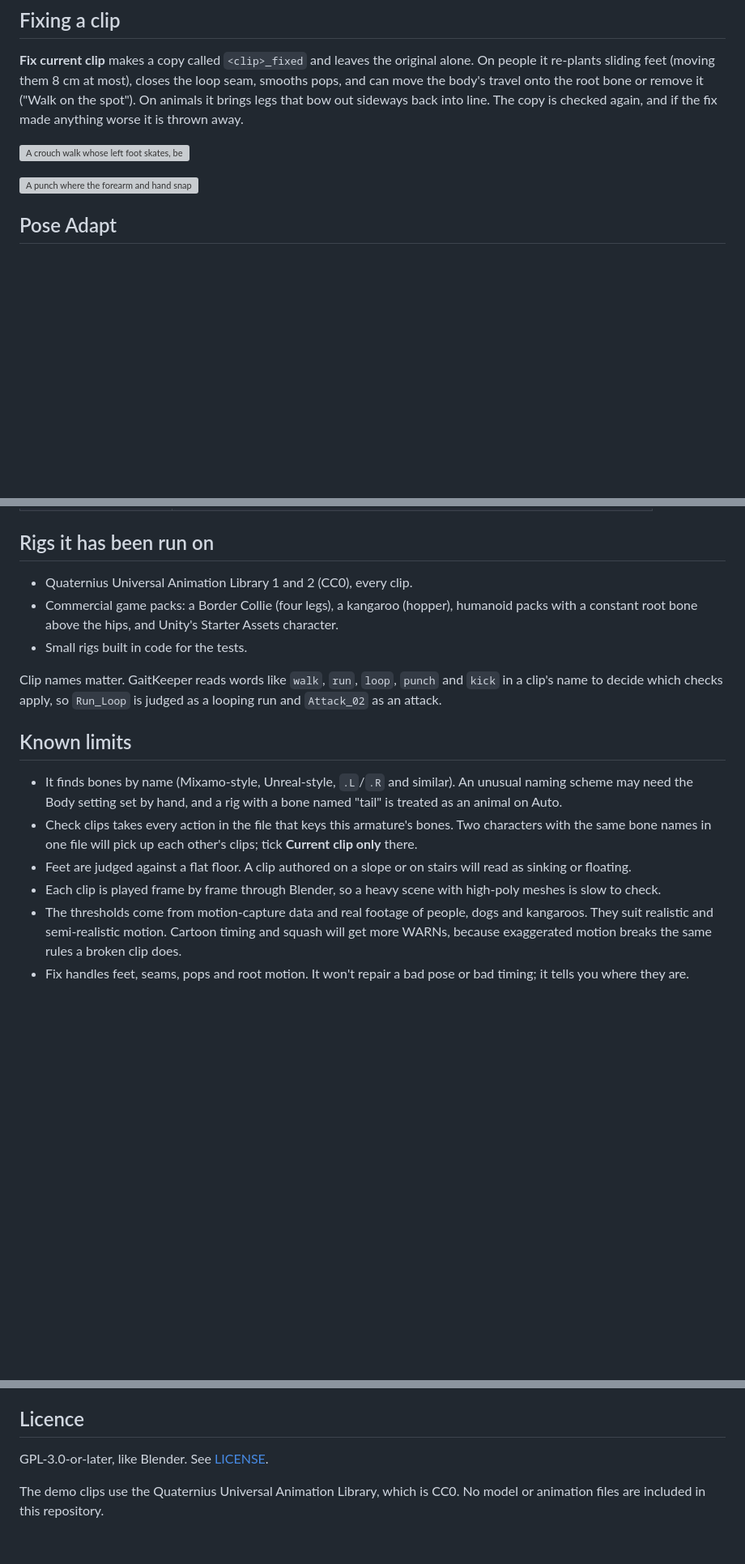
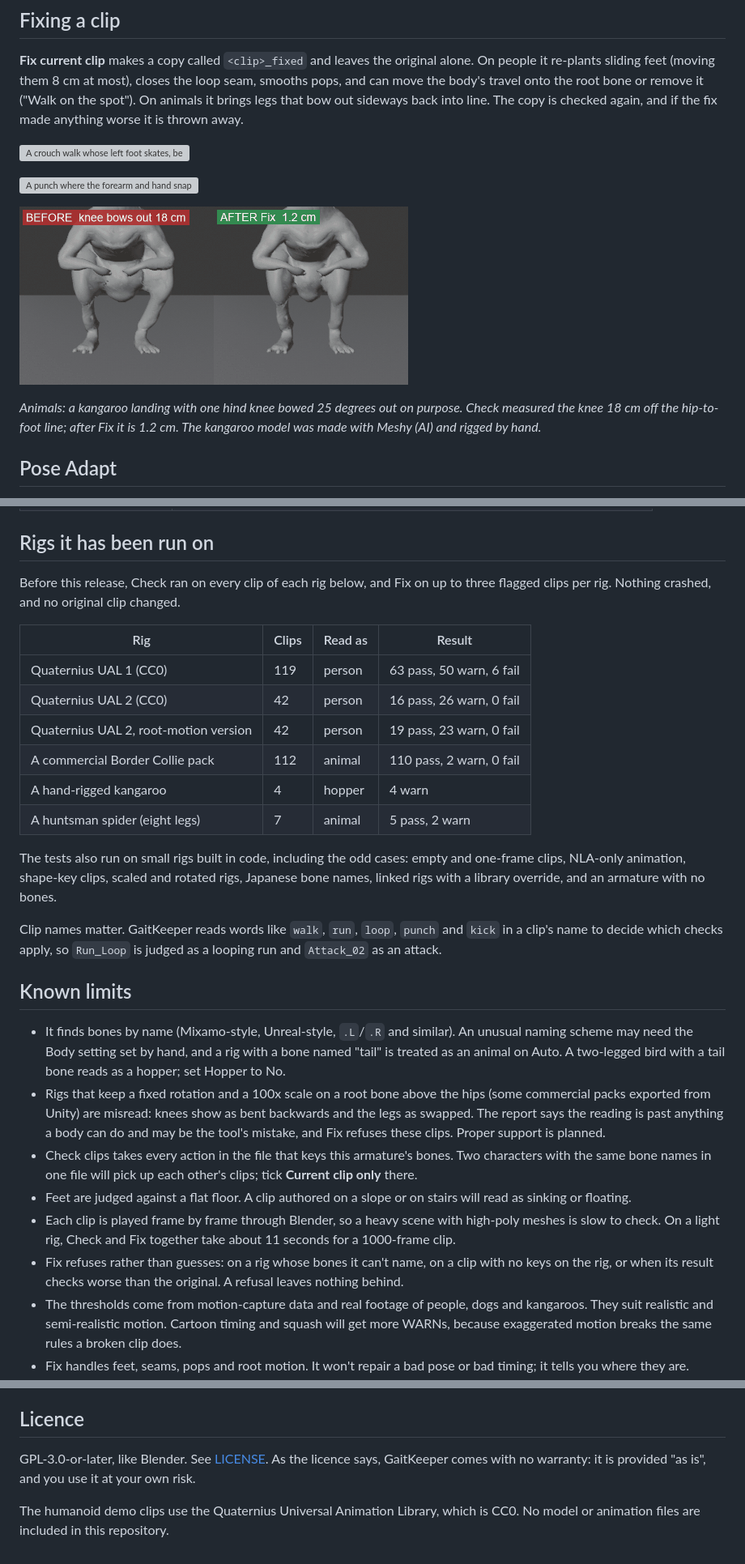
Before and after one commit to connor-ignites/gaitkeeper, a Markdown page: README.md, 3 parts joined by grey strips. Shown at 81% size. Rendered like a GitHub page; pictures changed too: docs/media/kangaroo-leg-bow.gif (added); blank space fills up the shorter version; grey boxes are pictures that could not be loaded.

Commit message:
README: beta label, the safety promise, rigs it has run on, and an animal Fix demo
The kangaroo GIF is a new render: one hind knee bowed out on purpose,
then GaitKeeper's Fix (bow 18 cm to 1.2 cm). Known limits now name the
rigs it misreads and the no-warranty line from the licence.

```diff
--- a/README.md
+++ b/README.md
@@ -61,6 +63,10 @@ Treat a WARN as a place to look. Some are deliberate: a knockback is meant to be
 
 ![A punch where the forearm and hand snap in one frame, before and after](docs/media/punch-pop.gif)
 
+![A kangaroo hop with one hind knee bowed out, before and after Fix](docs/media/kangaroo-leg-bow.gif)
+
+*Animals: a kangaroo landing with one hind knee bowed 25 degrees out on purpose. Check measured the knee 18 cm off the hip-to-foot line; after Fix it is 1.2 cm. The kangaroo model was made with Meshy (AI) and rigged by hand.*
+
 ## Pose Adapt
 
 Pose some bones on one frame (without keying them) and press **Adapt clip to this pose**. The change is baked into a copy, spread over the whole clip, over the same moment of every step (mirrored on the other foot), or only around that frame. Feet you didn't touch stay planted. To change several frames, pose one and press **Keep this pose**, then the next, then Adapt.
@@ -78,18 +84,29 @@ Pose some bones on one frame (without keying them) and press **Adapt clip to thi
 
 ## Rigs it has been run on
 
-- Quaternius Universal Animation Library 1 and 2 (CC0), every clip.
-- Commercial game packs: a Border Collie (four legs), a kangaroo (hopper), humanoid packs with a constant root bone above the hips, and Unity's Starter Assets character.
-- Small rigs built in code for the tests.
+Before this release, Check ran on every clip of each rig below, and Fix on up to three flagged clips per rig. Nothing crashed, and no original clip changed.
+
+| Rig | Clips | Read as | Result |
+| --- | --- | --- | --- |
+| Quaternius UAL 1 (CC0) | 119 | person | 63 pass, 50 warn, 6 fail |
+| Quaternius UAL 2 (CC0) | 42 | person | 16 pass, 26 warn, 0 fail |
+| Quaternius UAL 2, root-motion version | 42 | person | 19 pass, 23 warn, 0 fail |
+| A commercial Border Collie pack | 112 | animal | 110 pass, 2 warn, 0 fail |
+| A hand-rigged kangaroo | 4 | hopper | 4 warn |
+| A huntsman spider (eight legs) | 7 | animal | 5 pass, 2 warn |
+
+The tests also run on small rigs built in code, including the odd cases: empty and one-frame clips, NLA-only animation, shape-key clips, scaled and rotated rigs, Japanese bone names, linked rigs with a library override, and an armature with no bones.
 
 Clip names matter. GaitKeeper reads words like `walk`, `run`, `loop`, `punch` and `kick` in a clip's name to decide which checks apply, so `Run_Loop` is judged as a looping run and `Attack_02` as an attack.
 
 ## Known limits
 
-- It finds bones by name (Mixamo-style, Unreal-style, `.L`/`.R` and similar). An unusual naming scheme may need the Body setting set by hand, and a rig with a bone named "tail" is treated as an animal on Auto.
+- It finds bones by name (Mixamo-style, Unreal-style, `.L`/`.R` and similar). An unusual naming scheme may need the Body setting set by hand, and a rig with a bone named "tail" is treated as an animal on Auto. A two-legged bird with a tail bone reads as a hopper; set Hopper to No.
+- Rigs that keep a fixed rotation and a 100x scale on a root bone above the hips (some commercial packs exported from Unity) are misread: knees show as bent backwards and the legs as swapped. The report says the reading is past anything a body can do and may be the tool's mistake, and Fix refuses these clips. Proper support is planned.
 - Check clips takes every action in the file that keys this armature's bones. Two characters with the same bone names in one file will pick up each other's clips; tick **Current clip only** there.
 - Feet are judged against a flat floor. A clip authored on a slope or on stairs will read as sinking or floating.
-- Each clip is played frame by frame through Blender, so a heavy scene with high-poly meshes is slow to check.
+- Each clip is played frame by frame through Blender, so a heavy scene with high-poly meshes is slow to check. On a light rig, Check and Fix together take about 11 seconds for a 1000-frame clip.
+- Fix refuses rather than guesses: on a rig whose bones it can't name, on a clip with no keys on the rig, or when its result checks worse than the original. A refusal leaves nothing behind.
 - The thresholds come from motion-capture data and real footage of people, dogs and kangaroos. They suit realistic and semi-realistic motion. Cartoon timing and squash will get more WARNs, because exaggerated motion breaks the same rules a broken clip does.
 - Fix handles feet, seams, pops and root motion. It won't repair a bad pose or bad timing; it tells you where they are.
 
@@ -129,6 +146,6 @@ Pull requests are welcome. Keep `ruff check`, `ruff format --check` and `pytest`
 
 ## Licence
 
-GPL-3.0-or-later, like Blender. See [LICENSE](LICENSE).
+GPL-3.0-or-later, like Blender. See [LICENSE](LICENSE). As the licence says, GaitKeeper comes with no warranty: it is provided "as is", and you use it at your own risk.
 
-The demo clips use the Quaternius Universal Animation Library, which is CC0. No model or animation files are included in this repository.
+The humanoid demo clips use the Quaternius Universal Animation Library, which is CC0. No model or animation files are included in this repository.
```
Also changed, not shown: other parts of README.md (+2 -0 lines).
